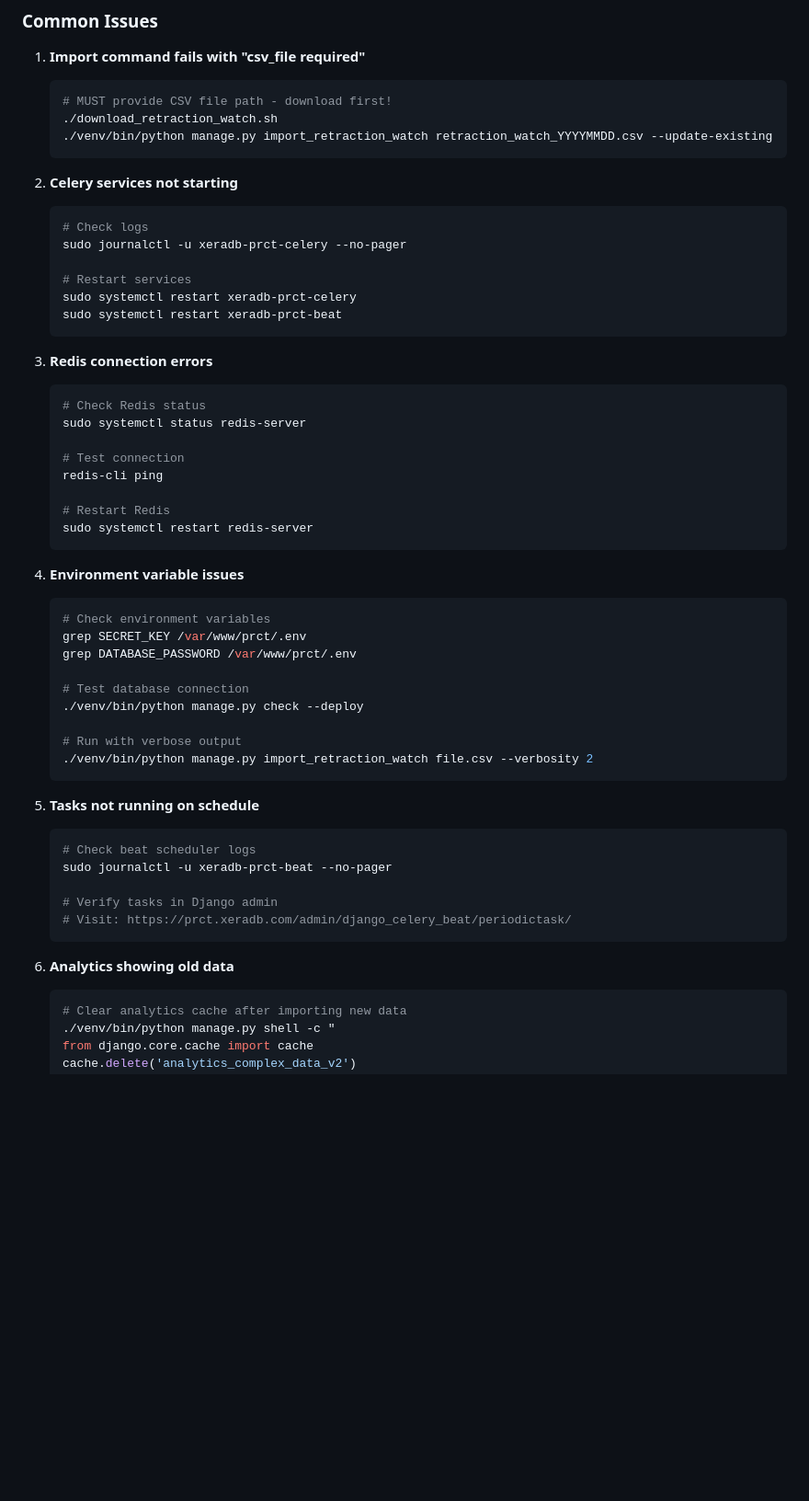
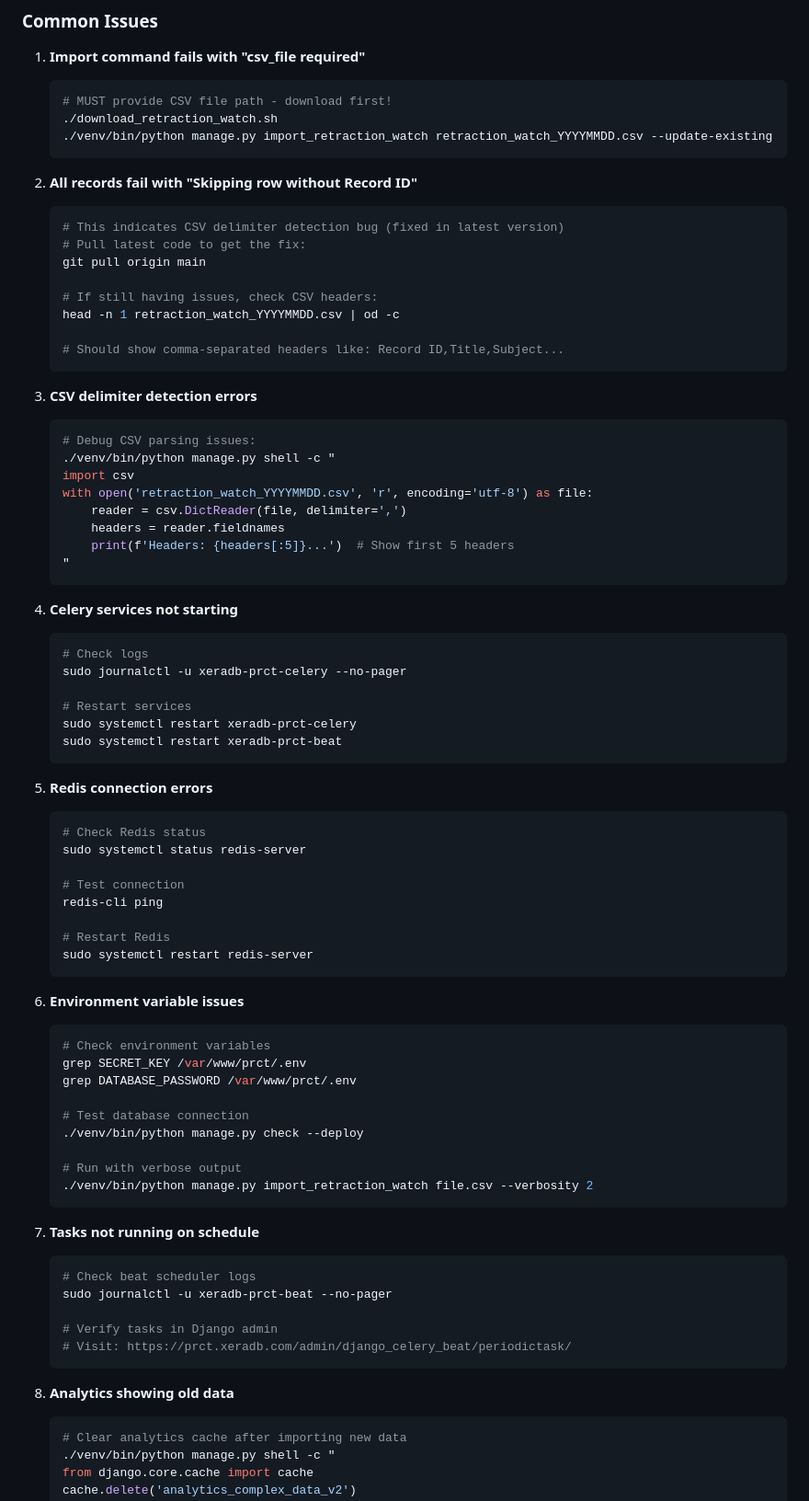
Before and after one commit to choxos/CitingRetracted, a Markdown page: DATABASE_SETUP_AND_AUTOMATION.md, the part around the change. Shown: that part at 92% size. GitHub-like rendering; blank space fills up the shorter version.

Commit message:
Update DATABASE_SETUP_AND_AUTOMATION.md: Add CSV delimiter troubleshooting

````diff
--- a/DATABASE_SETUP_AND_AUTOMATION.md
+++ b/DATABASE_SETUP_AND_AUTOMATION.md
@@ -545,7 +545,31 @@ EOF
    ./venv/bin/python manage.py import_retraction_watch retraction_watch_YYYYMMDD.csv --update-existing
    ```
 
-2. **Celery services not starting**
+2. **All records fail with "Skipping row without Record ID"**
+   ```bash
+   # This indicates CSV delimiter detection bug (fixed in latest version)
+   # Pull latest code to get the fix:
+   git pull origin main
+
+   # If still having issues, check CSV headers:
+   head -n 1 retraction_watch_YYYYMMDD.csv | od -c
+
+   # Should show comma-separated headers like: Record ID,Title,Subject...
+   ```
+
+3. **CSV delimiter detection errors**
+   ```bash
+   # Debug CSV parsing issues:
+   ./venv/bin/python manage.py shell -c "
+   import csv
+   with open('retraction_watch_YYYYMMDD.csv', 'r', encoding='utf-8') as file:
+       reader = csv.DictReader(file, delimiter=',')
+       headers = reader.fieldnames
+       print(f'Headers: {headers[:5]}...')  # Show first 5 headers
+   "
+   ```
+
+4. **Celery services not starting**
    ```bash
    # Check logs
    sudo journalctl -u xeradb-prct-celery --no-pager
@@ -555,7 +579,7 @@ EOF
    sudo systemctl restart xeradb-prct-beat
    ```
 
-3. **Redis connection errors**
+5. **Redis connection errors**
    ```bash
    # Check Redis status
    sudo systemctl status redis-server
@@ -567,7 +591,7 @@ EOF
    sudo systemctl restart redis-server
    ```
 
-4. **Environment variable issues**
+6. **Environment variable issues**
    ```bash
    # Check environment variables
    grep SECRET_KEY /var/www/prct/.env
@@ -580,7 +604,7 @@ EOF
    ./venv/bin/python manage.py import_retraction_watch file.csv --verbosity 2
    ```
 
-5. **Tasks not running on schedule**
+7. **Tasks not running on schedule**
    ```bash
    # Check beat scheduler logs
    sudo journalctl -u xeradb-prct-beat --no-pager
@@ -589,7 +613,7 @@ EOF
    # Visit: https://prct.xeradb.com/admin/django_celery_beat/periodictask/
    ```
 
-6. **Analytics showing old data**
+8. **Analytics showing old data**
    ```bash
    # Clear analytics cache after importing new data
    ./venv/bin/python manage.py shell -c "
````
